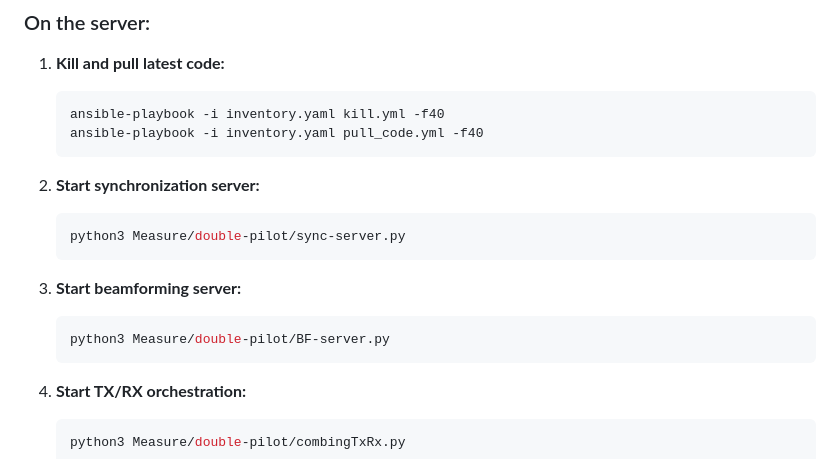
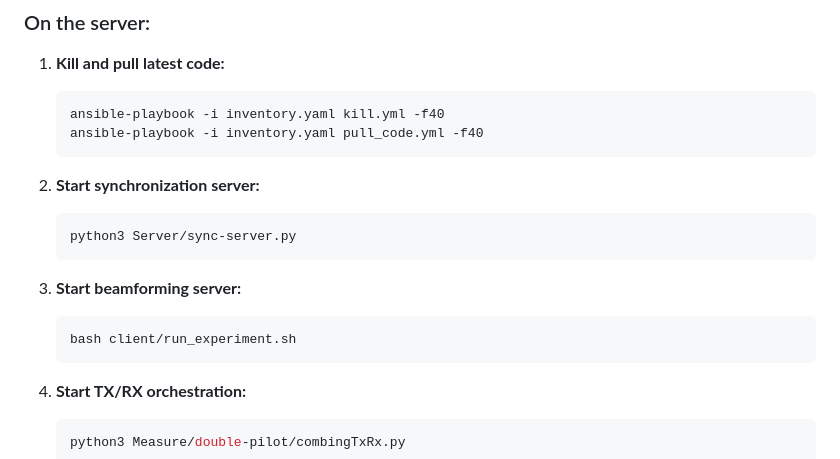
Before and after one commit to Agata872/Low_signal_resolution_extended, a Markdown page: README.md, the part around the change. GitHub-like rendering.

Commit message:
Modify server startup commands in README
Updated server startup commands in README.

````diff
--- a/README.md
+++ b/README.md
@@ -55,13 +55,13 @@ python3 examples/tx_waveforms.py  --args "type=b200" --freq 920e6 --rate 1e6 --d
 2. **Start synchronization server:**
 
    ```bash
-   python3 Measure/double-pilot/sync-server.py
+   python3 Server/sync-server.py
    ```
 
 3. **Start beamforming server:**
 
    ```bash
-   python3 Measure/double-pilot/BF-server.py
+   bash client/run_experiment.sh
    ```
 
 4. **Start TX/RX orchestration:**
````
